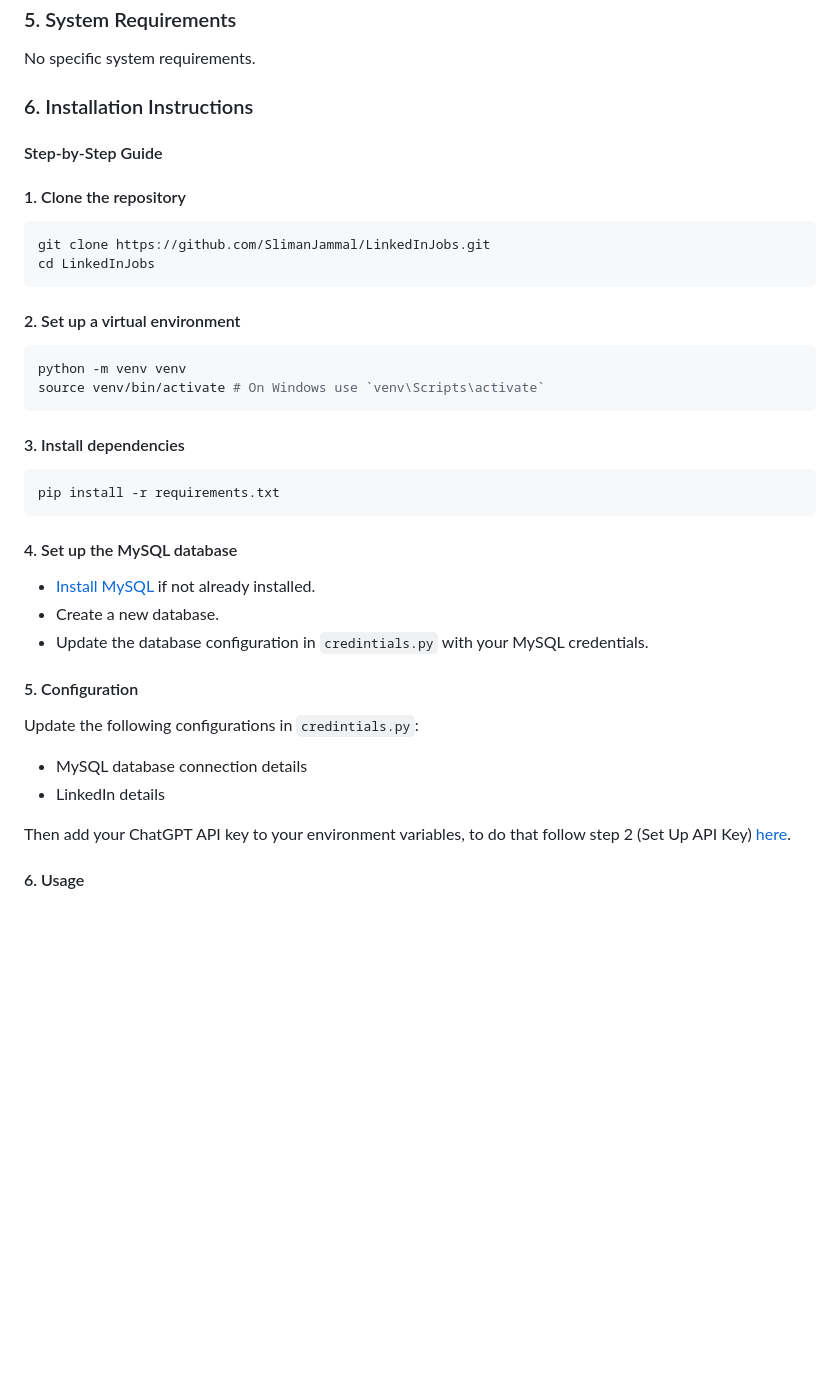
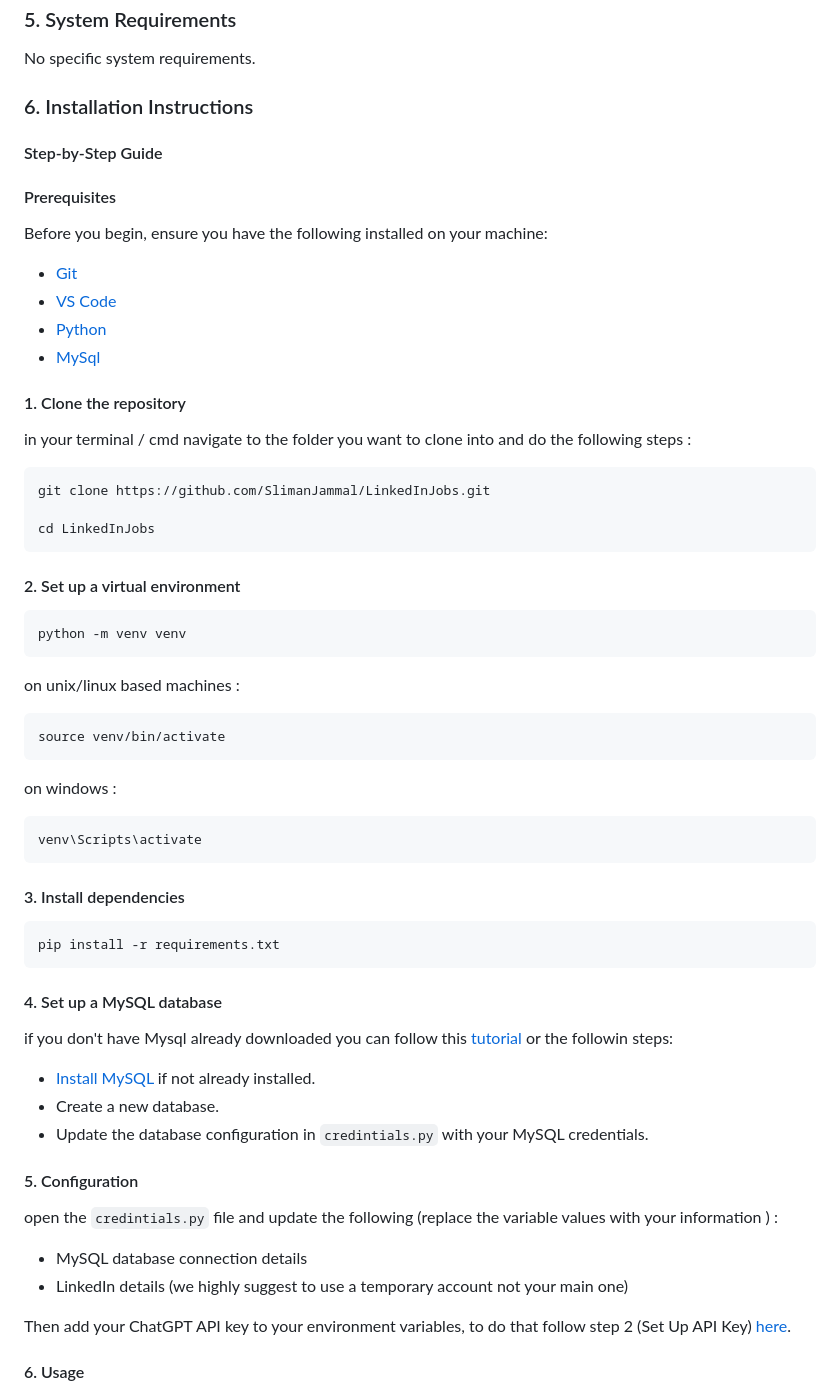
Before and after one commit to SlimanJammal/LinkedInJobs, a Markdown page: README.md, the part around the change. GitHub-like rendering; blank space fills up the shorter version.

Commit message:
Update README.md
added few missing details

````diff
--- a/README.md
+++ b/README.md
@@ -54,10 +54,20 @@ No specific system requirements.
 
 #### Step-by-Step Guide <a name="step-by-step-guide"></a>
 
+#### Prerequisites
+
+Before you begin, ensure you have the following installed on your machine:
+
+- [Git](https://git-scm.com/downloads)
+- [VS Code](https://code.visualstudio.com/download)
+- [Python](https://www.python.org/downloads/)
+- [MySql](https://www.mysql.com/downloads/)
+
 #### 1. Clone the repository <a name="1-clone-the-repository"></a>
-
+in your terminal / cmd navigate to the folder you want to clone into and do the following steps :
 ```bash
 git clone https://github.com/SlimanJammal/LinkedInJobs.git
+
 cd LinkedInJobs
 ```
 
@@ -65,7 +75,14 @@ cd LinkedInJobs
 
 ```bash
 python -m venv venv
-source venv/bin/activate # On Windows use `venv\Scripts\activate`
+```
+on unix/linux based machines :
+```
+source venv/bin/activate
+```
+on windows :
+```
+venv\Scripts\activate
 ```
 
 #### 3. Install dependencies <a name="3-install-dependencies"></a>
@@ -74,18 +91,19 @@ source venv/bin/activate # On Windows use `venv\Scripts\activate`
 pip install -r requirements.txt
 ```
 
-#### 4. Set up the MySQL database <a name="4-set-up-the-mysql-database"></a>
+#### 4. Set up a MySQL database <a name="4-set-up-the-mysql-database"></a>
 
+if you don't have Mysql already downloaded you can follow this [tutorial](https://www.youtube.com/watch?v=u96rVINbAUI) or the followin steps:
 - [Install MySQL](https://dev.mysql.com/doc/workbench/en/) if not already installed.
 - Create a new database.
 - Update the database configuration in `credintials.py` with your MySQL credentials.
 
 #### 5. Configuration <a name="5-configuration"></a>
 
-Update the following configurations in `credintials.py`:
+open the `credintials.py` file and update the following (replace the variable values with your information ) :
 
 - MySQL database connection details
-- LinkedIn details
+- LinkedIn details (we highly suggest to use a temporary account not your main one)
 
 Then add your ChatGPT API key to your environment variables, to do that follow step 2 (Set Up API Key) [here](https://platform.openai.com/docs/quickstart/step-2-set-up-your-api-key).
 
````
